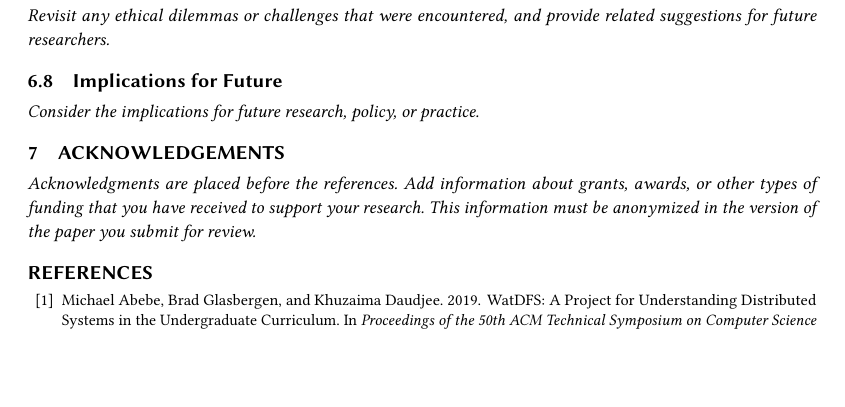
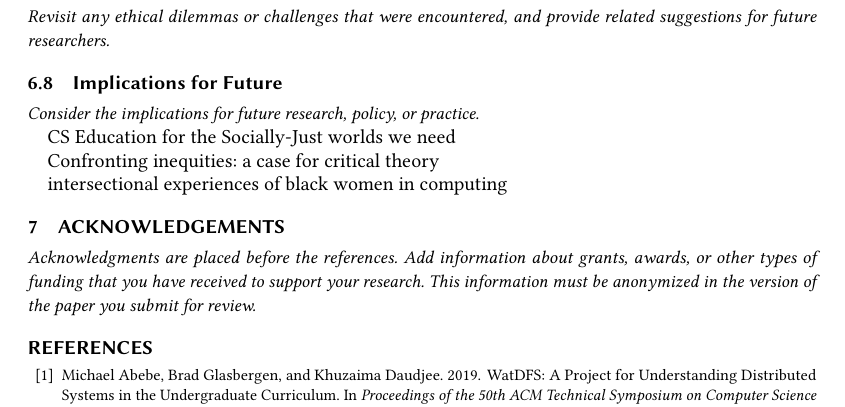
Before and after one commit to radgrad/journal-2022, a LaTeX paper (main.tex): part of page 10 of 11, cut so that both start at the same text, the shorter picture padded with empty space. Compiled offline with pdfLaTeX.

```diff
--- a/main.tex
+++ b/main.tex
@@ -276,6 +276,12 @@
 
 {\em\small Consider the implications for future research, policy, or practice.}
 
+CS Education for the Socially-Just worlds we need
+
+Confronting inequities: a case for critical theory
+
+intersectional experiences of black women in computing
+
 \section{Acknowledgements}
 
 {\em\small Acknowledgments are placed before the references. Add information about grants, awards, or other types of funding that you have received to support your research. This information must be anonymized in the version of the paper you submit for review. }
```
Also changed, not shown: resources/bates2022.pdf (added), resources/camp1997.pdf (added), resources/lehman2021.pdf (added), resources/lopez2022.pdf (added).
